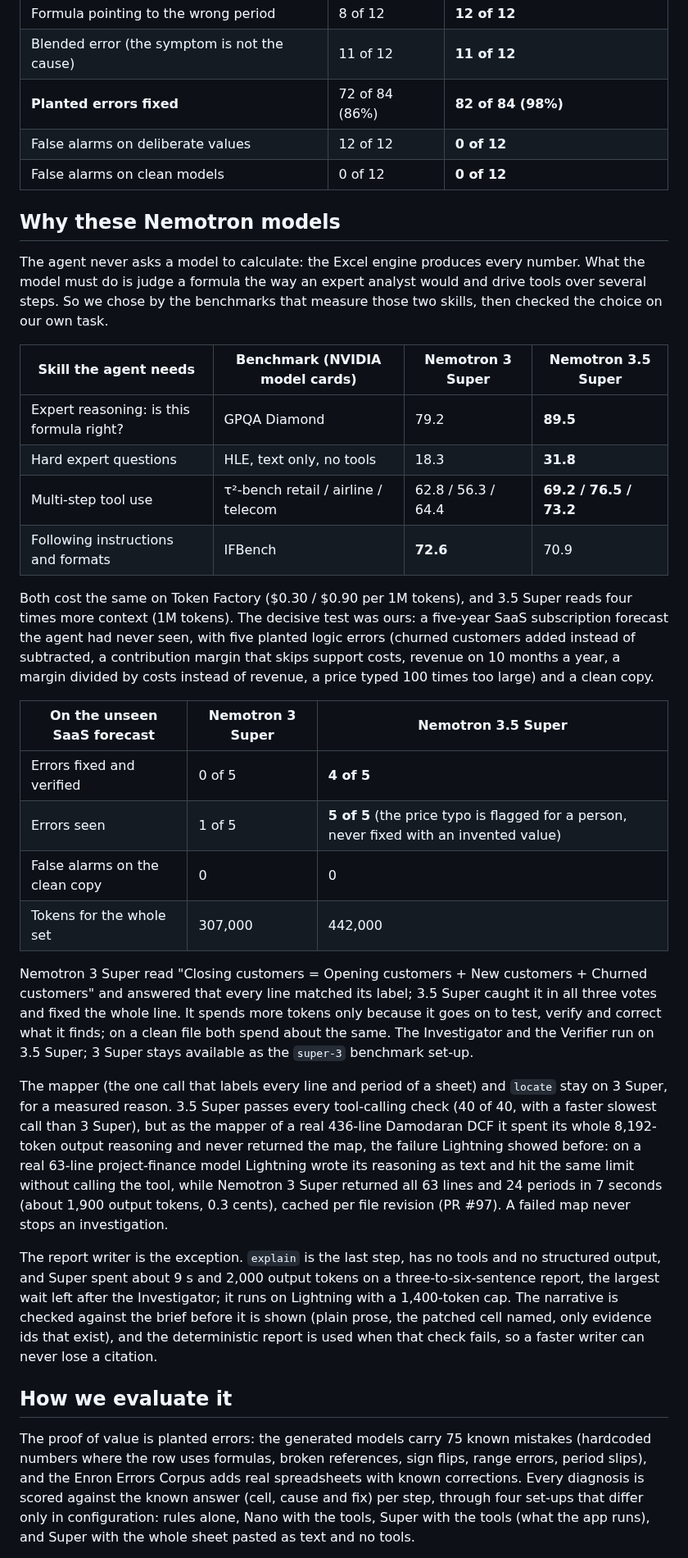
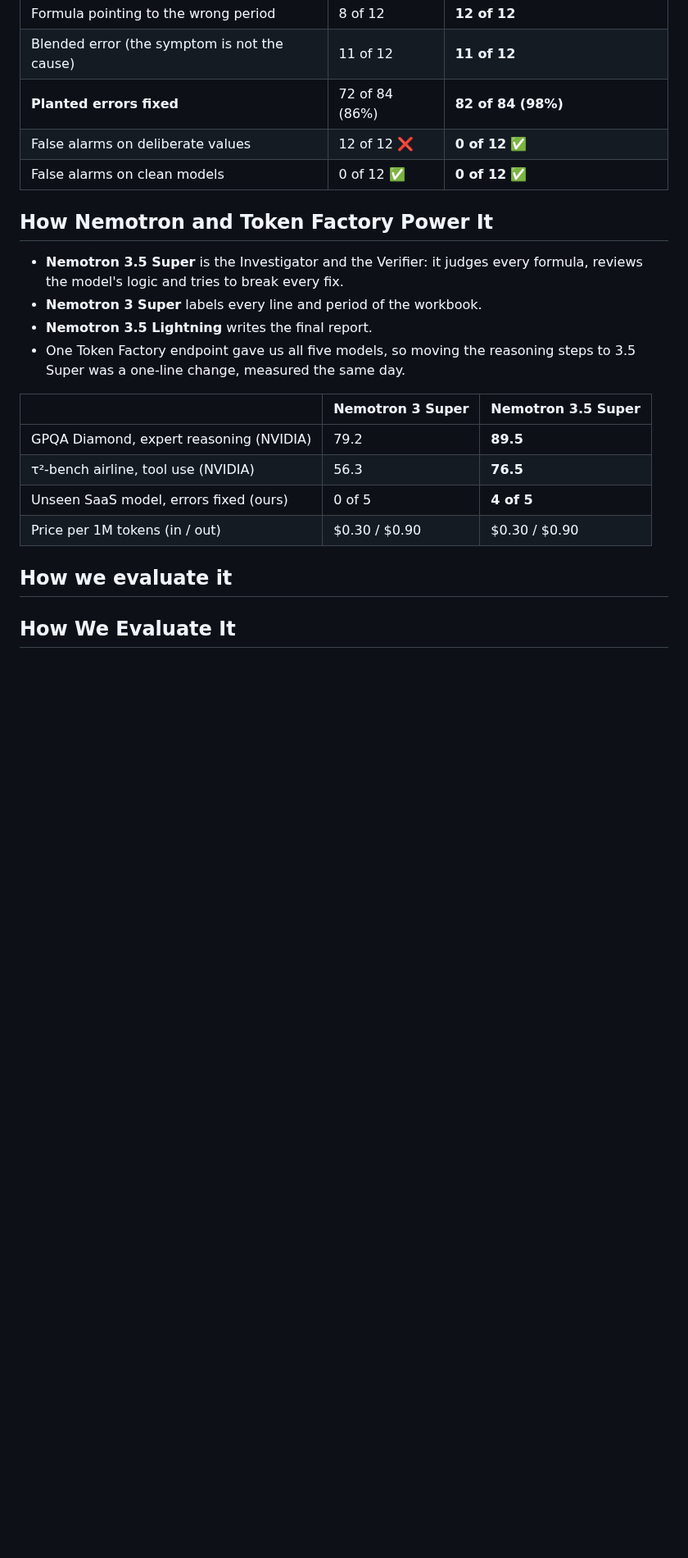
Before and after one commit to ol1ak5/model-x-ray, a Markdown page: README.md, the part around one of its changes. Shown at 82% size. Drawn GitHub-style; blank space fills up the shorter version.

Commit message:
Readme update (#200)

```diff
--- a/README.md
+++ b/README.md
@@ -103,36 +114,24 @@ Measured on the synthetic deal models (12 variants per error type plus 24 contro
 | Formula pointing to the wrong period | 8 of 12 | **12 of 12** |
 | Blended error (the symptom is not the cause) | 11 of 12 | **11 of 12** |
 | **Planted errors fixed** | 72 of 84 (86%) | **82 of 84 (98%)** |
-| False alarms on deliberate values | 12 of 12 | **0 of 12** |
-| False alarms on clean models | 0 of 12 | **0 of 12** |
+| False alarms on deliberate values | 12 of 12 ❌ | **0 of 12** ✅ |
+| False alarms on clean models | 0 of 12 ✅ | **0 of 12** ✅ |
 
-## Why these Nemotron models
+## How Nemotron and Token Factory Power It
 
-The agent never asks a model to calculate: the Excel engine produces every number. What the model must do is judge a formula the way an expert analyst would and drive tools over several steps. So we chose by the benchmarks that measure those two skills, then checked the choice on our own task.
+- **Nemotron 3.5 Super** is the Investigator and the Verifier: it judges every formula, reviews the model's logic and tries to break every fix.
+- **Nemotron 3 Super** labels every line and period of the workbook.
+- **Nemotron 3.5 Lightning** writes the final report.
+- One Token Factory endpoint gave us all five models, so moving the reasoning steps to 3.5 Super was a one-line change, measured the same day.
 
-| Skill the agent needs | Benchmark (NVIDIA model cards) | Nemotron 3 Super | Nemotron 3.5 Super |
-|---|---|---|---|
-| Expert reasoning: is this formula right? | GPQA Diamond | 79.2 | **89.5** |
-| Hard expert questions | HLE, text only, no tools | 18.3 | **31.8** |
-| Multi-step tool use | τ²-bench retail / airline / telecom | 62.8 / 56.3 / 64.4 | **69.2 / 76.5 / 73.2** |
-| Following instructions and formats | IFBench | **72.6** | 70.9 |
-
-Both cost the same on Token Factory ($0.30 / $0.90 per 1M tokens), and 3.5 Super reads four times more context (1M tokens). The decisive test was ours: a five-year SaaS subscription forecast the agent had never seen, with five planted logic errors (churned customers added instead of subtracted, a contribution margin that skips support costs, revenue on 10 months a year, a margin divided by costs instead of revenue, a price typed 100 times too large) and a clean copy.
-
-| On the unseen SaaS forecast | Nemotron 3 Super | Nemotron 3.5 Super |
+| | Nemotron 3 Super | Nemotron 3.5 Super |
 |---|---|---|
-| Errors fixed and verified | 0 of 5 | **4 of 5** |
-| Errors seen | 1 of 5 | **5 of 5** (the price typo is flagged for a person, never fixed with an invented value) |
-| False alarms on the clean copy | 0 | 0 |
-| Tokens for the whole set | 307,000 | 442,000 |
-
-Nemotron 3 Super read "Closing customers = Opening customers + New customers + Churned customers" and answered that every line matched its label; 3.5 Super caught it in all three votes and fixed the whole line. It spends more tokens only because it goes on to test, verify and correct what it finds; on a clean file both spend about the same. The Investigator and the Verifier run on 3.5 Super; 3 Super stays available as the `super-3` benchmark set-up.
-
-The mapper (the one call that labels every line and period of a sheet) and `locate` stay on 3 Super, for a measured reason. 3.5 Super passes every tool-calling check (40 of 40, with a faster slowest call than 3 Super), but as the mapper of a real 436-line Damodaran DCF it spent its whole 8,192-token output reasoning and never returned the map, the failure Lightning showed before: on a real 63-line project-finance model Lightning wrote its reasoning as text and hit the same limit without calling the tool, while Nemotron 3 Super returned all 63 lines and 24 periods in 7 seconds (about 1,900 output tokens, 0.3 cents), cached per file revision (PR #97). A failed map never stops an investigation.
-
-The report writer is the exception. `explain` is the last step, has no tools and no structured output, and Super spent about 9 s and 2,000 output tokens on a three-to-six-sentence report, the largest wait left after the Investigator; it runs on Lightning with a 1,400-token cap. The narrative is checked against the brief before it is shown (plain prose, the patched cell named, only evidence ids that exist), and the deterministic report is used when that check fails, so a faster writer can never lose a citation.
+| GPQA Diamond, expert reasoning (NVIDIA) | 79.2 | **89.5** |
+| τ²-bench airline, tool use (NVIDIA) | 56.3 | **76.5** |
+| Unseen SaaS model, errors fixed (ours) | 0 of 5 | **4 of 5** |
+| Price per 1M tokens (in / out) | $0.30 / $0.90 | $0.30 / $0.90 |
 
 ## How we evaluate it
 
-The proof of value is planted errors: the generated models carry 75 known mistakes (hardcoded numbers where the row uses formulas, broken references, sign flips, range errors, period slips), and the Enron Errors Corpus adds real spreadsheets with known corrections. Every diagnosis is scored against the known answer (cell, cause and fix) per step, through four set-ups that differ only in configuration: rules alone, Nano with the tools, Super with the tools (what the app runs), and Super with the whole sheet pasted as text and no tools.
+## How We Evaluate It
 
```
Also changed, not shown: other parts of README.md (+59 -36 lines).
